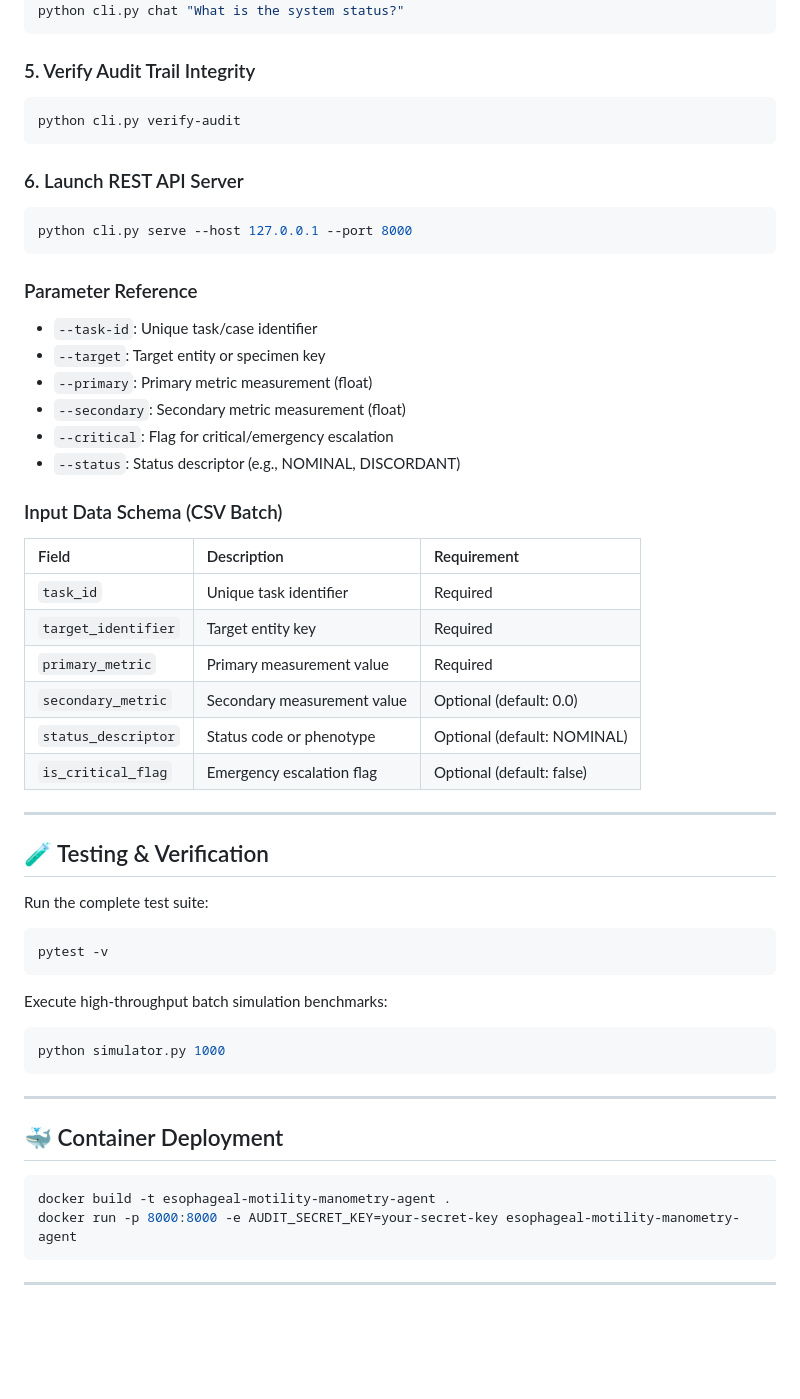
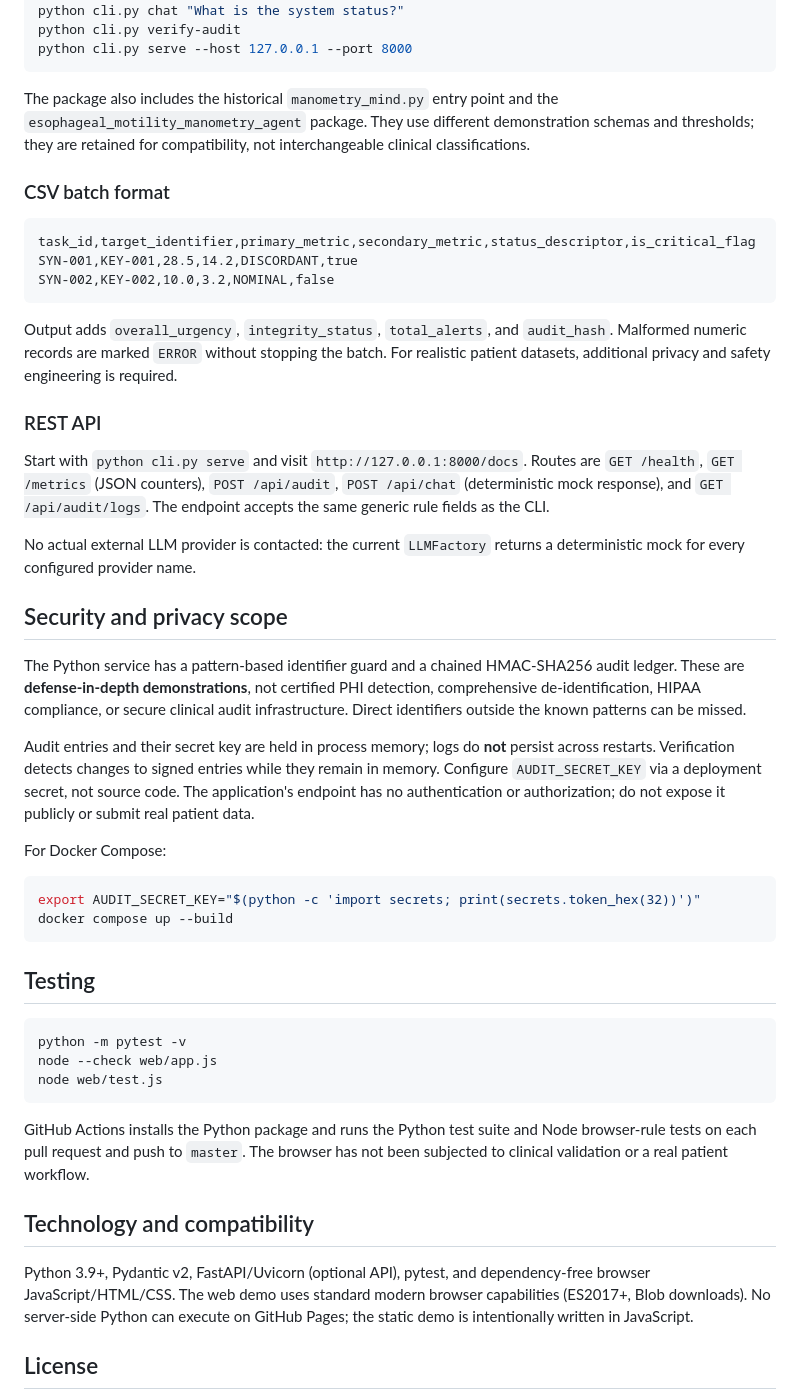
Before and after one commit to abusuraihsakhri/esophageal-motility-manometry-agent, a Markdown page: README.md, the part around one of its changes. Drawn GitHub-style; blank space fills up the shorter version.

````diff
--- a/README.md
+++ b/README.md
@@ -86,59 +31,52 @@ python cli.py batch -i input.csv -o results.csv
 python cli.py chat "What is the system status?"
-```
-
-### 5. Verify Audit Trail Integrity
-```bash
 python cli.py verify-audit
-```
-
-### 6. Launch REST API Server
-```bash
 python cli.py serve --host 127.0.0.1 --port 8000
 ```
 
-### Parameter Reference
-- `--task-id`: Unique task/case identifier
-- `--target`: Target entity or specimen key
-- `--primary`: Primary metric measurement (float)
-- `--secondary`: Secondary metric measurement (float)
-- `--critical`: Flag for critical/emergency escalation
-- `--status`: Status descriptor (e.g., NOMINAL, DISCORDANT)
+The package also includes the historical `manometry_mind.py` entry point and the `esophageal_motility_manometry_agent` package. They use different demonstration schemas and thresholds; they are retained for compatibility, not interchangeable clinical classifications.
 
-### Input Data Schema (CSV Batch)
+### CSV batch format
 
-| Field | Description | Requirement |
-|:------|:------------|:------------|
-| `task_id` | Unique task identifier | Required |
-| `target_identifier` | Target entity key | Required |
-| `primary_metric` | Primary measurement value | Required |
-| `secondary_metric` | Secondary measurement value | Optional (default: 0.0) |
-| `status_descriptor` | Status code or phenotype | Optional (default: NOMINAL) |
-| `is_critical_flag` | Emergency escalation flag | Optional (default: false) |
+```csv
+task_id,target_identifier,primary_metric,secondary_metric,status_descriptor,is_critical_flag
+SYN-001,KEY-001,28.5,14.2,DISCORDANT,true
+SYN-002,KEY-002,10.0,3.2,NOMINAL,false
+```
 
----
+Output adds `overall_urgency`, `integrity_status`, `total_alerts`, and `audit_hash`. Malformed numeric records are marked `ERROR` without stopping the batch. For realistic patient datasets, additional privacy and safety engineering is required.
 
-## 🧪 Testing & Verification
+### REST API
 
-Run the complete test suite:
+Start with `python cli.py serve` and visit `http://127.0.0.1:8000/docs`. Routes are `GET /health`, `GET /metrics` (JSON counters), `POST /api/audit`, `POST /api/chat` (deterministic mock response), and `GET /api/audit/logs`. The endpoint accepts the same generic rule fields as the CLI.
+
+No actual external LLM provider is contacted: the current `LLMFactory` returns a deterministic mock for every configured provider name.
+
+## Security and privacy scope
+
+The Python service has a pattern-based identifier guard and a chained HMAC-SHA256 audit ledger. These are **defense-in-depth demonstrations**, not certified PHI detection, comprehensive de-identification, HIPAA compliance, or secure clinical audit infrastructure. Direct identifiers outside the known patterns can be missed.
+
+Audit entries and their secret key are held in process memory; logs do **not** persist across restarts. Verification detects changes to signed entries while they remain in memory. Configure `AUDIT_SECRET_KEY` via a deployment secret, not source code. The application's endpoint has no authentication or authorization; do not expose it publicly or submit real patient data.
+
+For Docker Compose:
 
 ```bash
-pytest -v
+export AUDIT_SECRET_KEY="$(python -c 'import secrets; print(secrets.token_hex(32))')"
+docker compose up --build
 ```
 
-Execute high-throughput batch simulation benchmarks:
+## Testing
 
 ```bash
-python simulator.py 1000
+python -m pytest -v
+node --check web/app.js
+node web/test.js
 ```
 
----
+GitHub Actions installs the Python package and runs the Python test suite and Node browser-rule tests on each pull request and push to `master`. The browser has not been subjected to clinical validation or a real patient workflow.
 
-## 🐳 Container Deployment
+## Technology and compatibility
 
-```bash
-docker build -t esophageal-motility-manometry-agent .
-docker run -p 8000:8000 -e AUDIT_SECRET_KEY=your-secret-key esophageal-motility-manometry-agent
-```
+Python 3.9+, Pydantic v2, FastAPI/Uvicorn (optional API), pytest, and dependency-free browser JavaScript/HTML/CSS. The web demo uses standard modern browser capabilities (ES2017+, Blob downloads). No server-side Python can execute on GitHub Pages; the static demo is intentionally written in JavaScript.
 
----
+## License
 
````
Also changed, not shown: other parts of README.md (+19 -111 lines).
